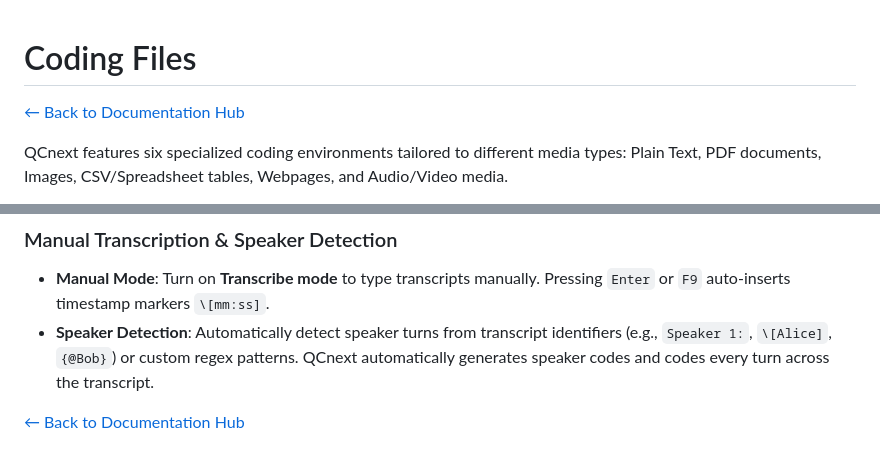
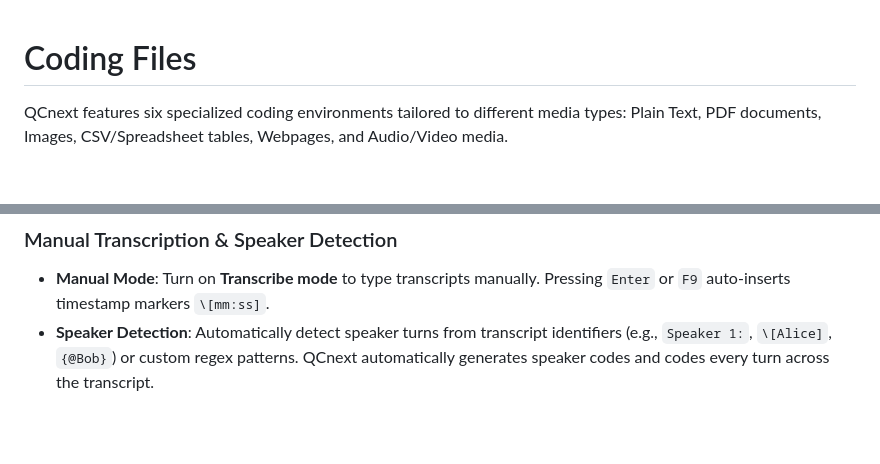
Before and after one commit to MicRaving/qualcodernext, a Markdown page: docs/coders.md, 2 parts joined by grey strips. Rendered like a GitHub page; blank space fills up the shorter version.

Commit message:
Refactor coder documentation for clarity
Removed redundant back navigation link and cleaned up speaker detection section.

```diff
--- a/docs/coders.md
+++ b/docs/coders.md
@@ -1,6 +1,4 @@
 # Coding Files
-
-[← Back to Documentation Hub](README.md)
 
 QCnext features six specialized coding environments tailored to different media types: Plain Text, PDF documents, Images, CSV/Spreadsheet tables, Webpages, and Audio/Video media.
 
@@ -98,6 +96,3 @@ The **Audio / Video Coder** integrates media playback, timeline range coding, tr
 
 * **Manual Mode**: Turn on **Transcribe mode** to type transcripts manually. Pressing `Enter` or `F9` auto-inserts timestamp markers `\[mm:ss]`.
 * **Speaker Detection**: Automatically detect speaker turns from transcript identifiers (e.g., `Speaker 1:`, `\[Alice]`, `{@Bob}`) or custom regex patterns. QCnext automatically generates speaker codes and codes every turn across the transcript.
-
-
-[← Back to Documentation Hub](README.md)
```
